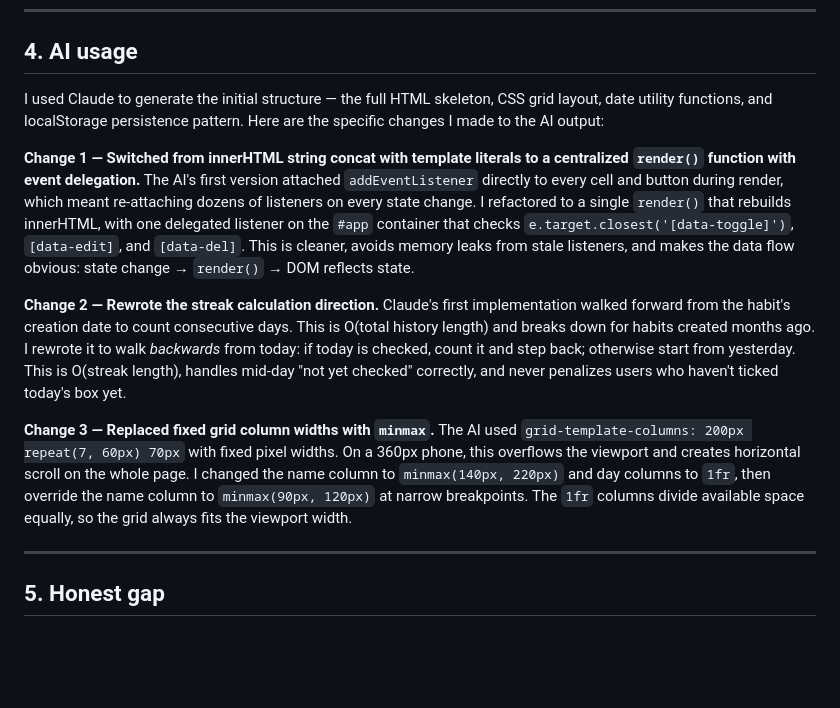
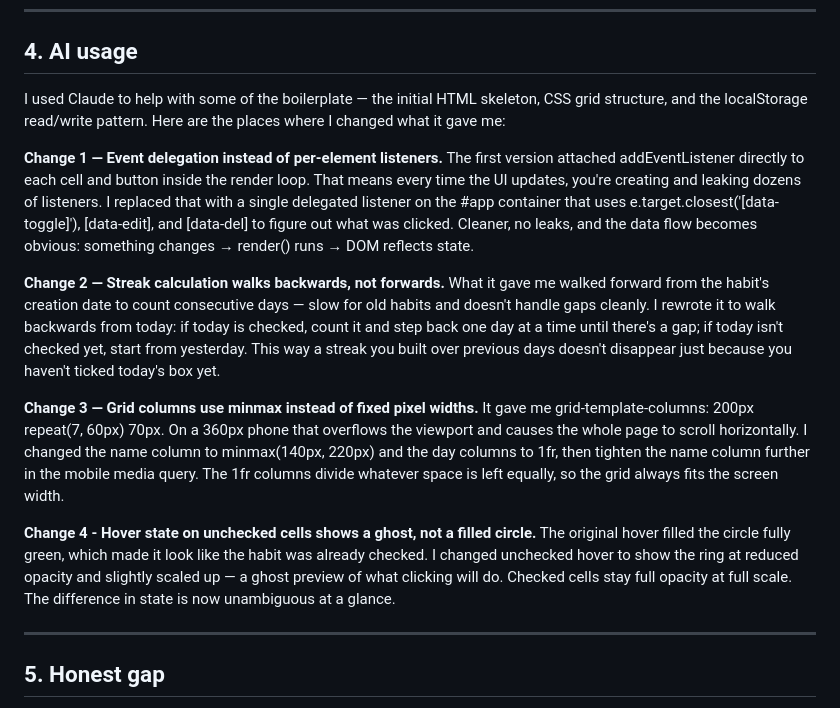
Before and after one commit to barshakc/Habit-Tracker, a Markdown page: ANSWERS.md, the part around the change. Drawn GitHub-style; blank space fills up the shorter version.

```diff
--- a/ANSWERS.md
+++ b/ANSWERS.md
@@ -44,16 +44,19 @@ OS-native checkboxes look inconsistent across platforms and carry default UA sty
 
 ## 4. AI usage
 
-I used Claude to generate the initial structure — the full HTML skeleton, CSS grid layout, date utility functions, and localStorage persistence pattern. Here are the specific changes I made to the AI output:
+I used Claude to help with some of the boilerplate — the initial HTML skeleton, CSS grid structure, and the localStorage read/write pattern. Here are the places where I changed what it gave me:
 
-**Change 1 — Switched from innerHTML string concat with template literals to a centralized `render()` function with event delegation.**
-The AI's first version attached `addEventListener` directly to every cell and button during render, which meant re-attaching dozens of listeners on every state change. I refactored to a single `render()` that rebuilds innerHTML, with one delegated listener on the `#app` container that checks `e.target.closest('[data-toggle]')`, `[data-edit]`, and `[data-del]`. This is cleaner, avoids memory leaks from stale listeners, and makes the data flow obvious: state change → `render()` → DOM reflects state.
+**Change 1 — Event delegation instead of per-element listeners.**
+The first version attached addEventListener directly to each cell and button inside the render loop. That means every time the UI updates, you're creating and leaking dozens of listeners. I replaced that with a single delegated listener on the #app container that uses e.target.closest('[data-toggle]'), [data-edit], and [data-del] to figure out what was clicked. Cleaner, no leaks, and the data flow becomes obvious: something changes → render() runs → DOM reflects state.
 
-**Change 2 — Rewrote the streak calculation direction.**
-Claude's first implementation walked forward from the habit's creation date to count consecutive days. This is O(total history length) and breaks down for habits created months ago. I rewrote it to walk *backwards* from today: if today is checked, count it and step back; otherwise start from yesterday. This is O(streak length), handles mid-day "not yet checked" correctly, and never penalizes users who haven't ticked today's box yet.
+**Change 2 — Streak calculation walks backwards, not forwards.**
+What it gave me walked forward from the habit's creation date to count consecutive days — slow for old habits and doesn't handle gaps cleanly. I rewrote it to walk backwards from today: if today is checked, count it and step back one day at a time until there's a gap; if today isn't checked yet, start from yesterday. This way a streak you built over previous days doesn't disappear just because you haven't ticked today's box yet.
 
-**Change 3 — Replaced fixed grid column widths with `minmax`.**
-The AI used `grid-template-columns: 200px repeat(7, 60px) 70px` with fixed pixel widths. On a 360px phone, this overflows the viewport and creates horizontal scroll on the whole page. I changed the name column to `minmax(140px, 220px)` and day columns to `1fr`, then override the name column to `minmax(90px, 120px)` at narrow breakpoints. The `1fr` columns divide available space equally, so the grid always fits the viewport width.
+**Change 3 — Grid columns use minmax instead of fixed pixel widths.**
+It gave me grid-template-columns: 200px repeat(7, 60px) 70px. On a 360px phone that overflows the viewport and causes the whole page to scroll horizontally. I changed the name column to minmax(140px, 220px) and the day columns to 1fr, then tighten the name column further in the mobile media query. The 1fr columns divide whatever space is left equally, so the grid always fits the screen width.
+
+**Change 4 - Hover state on unchecked cells shows a ghost, not a filled circle.**
+The original hover filled the circle fully green, which made it look like the habit was already checked. I changed unchecked hover to show the ring at reduced opacity and slightly scaled up — a ghost preview of what clicking will do. Checked cells stay full opacity at full scale. The difference in state is now unambiguous at a glance.
 
 ---
 
```
